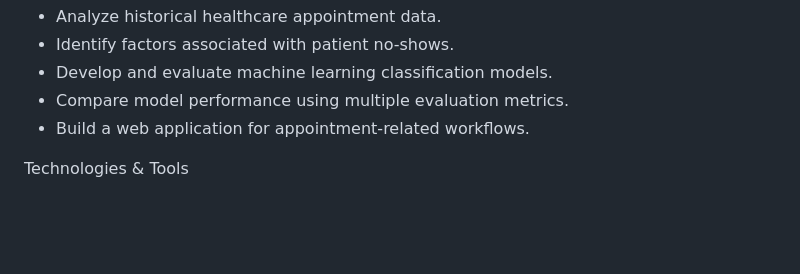
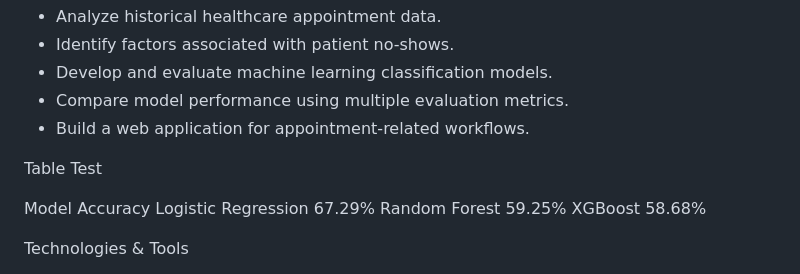
Before and after one commit to rahafahad/ML-Healthcare-Appointment-Optimization, a Markdown page: README.md, the part around the change. Drawn GitHub-style; blank space fills up the shorter version.

```diff
--- a/README.md
+++ b/README.md
@@ -17,6 +17,14 @@ Project Objectives
 * Develop and evaluate machine learning classification models.
 * Compare model performance using multiple evaluation metrics.
 * Build a web application for appointment-related workflows.
+
+
+Table Test
+
+Model	Accuracy
+Logistic Regression	67.29%
+Random Forest	59.25%
+XGBoost	58.68%
 
 Technologies & Tools
 
```
